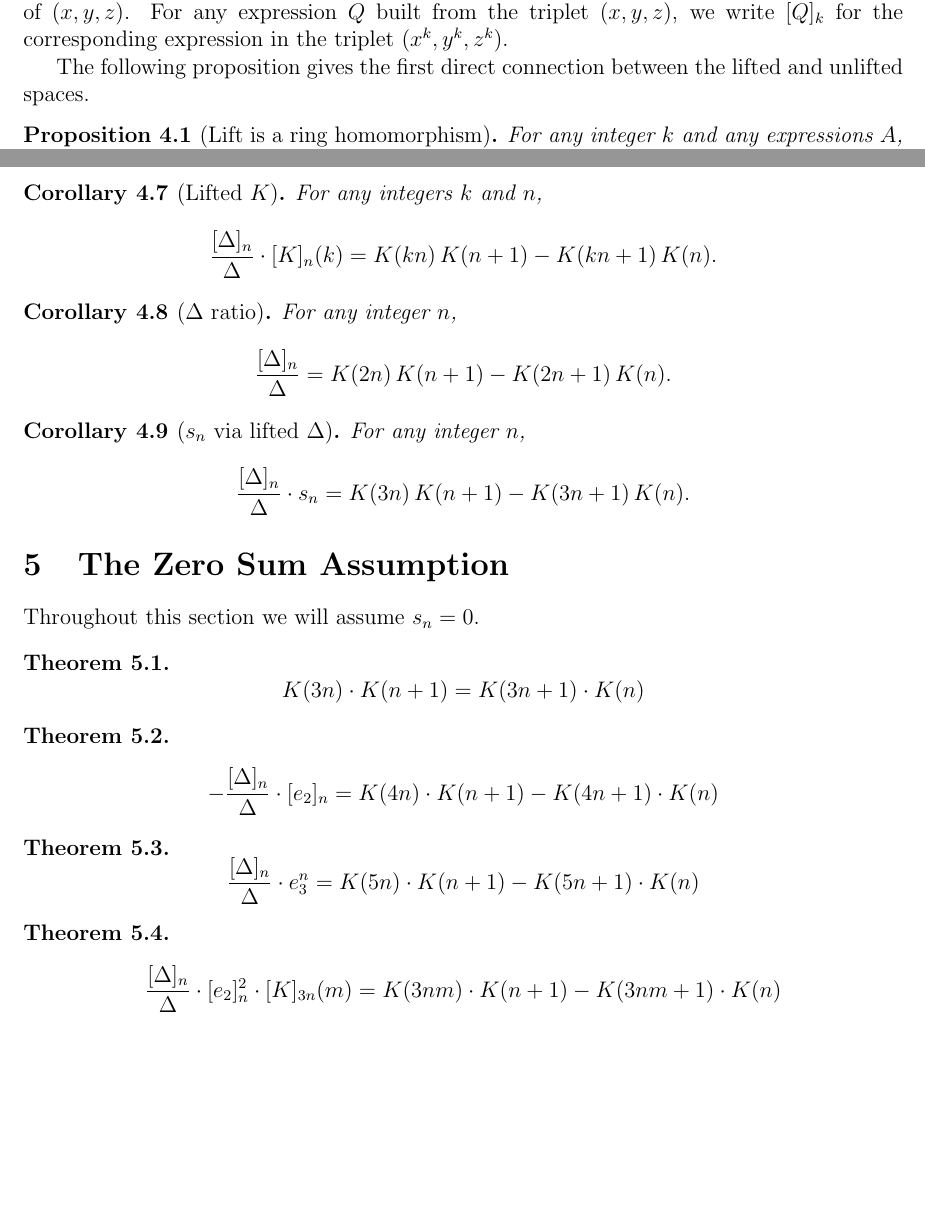
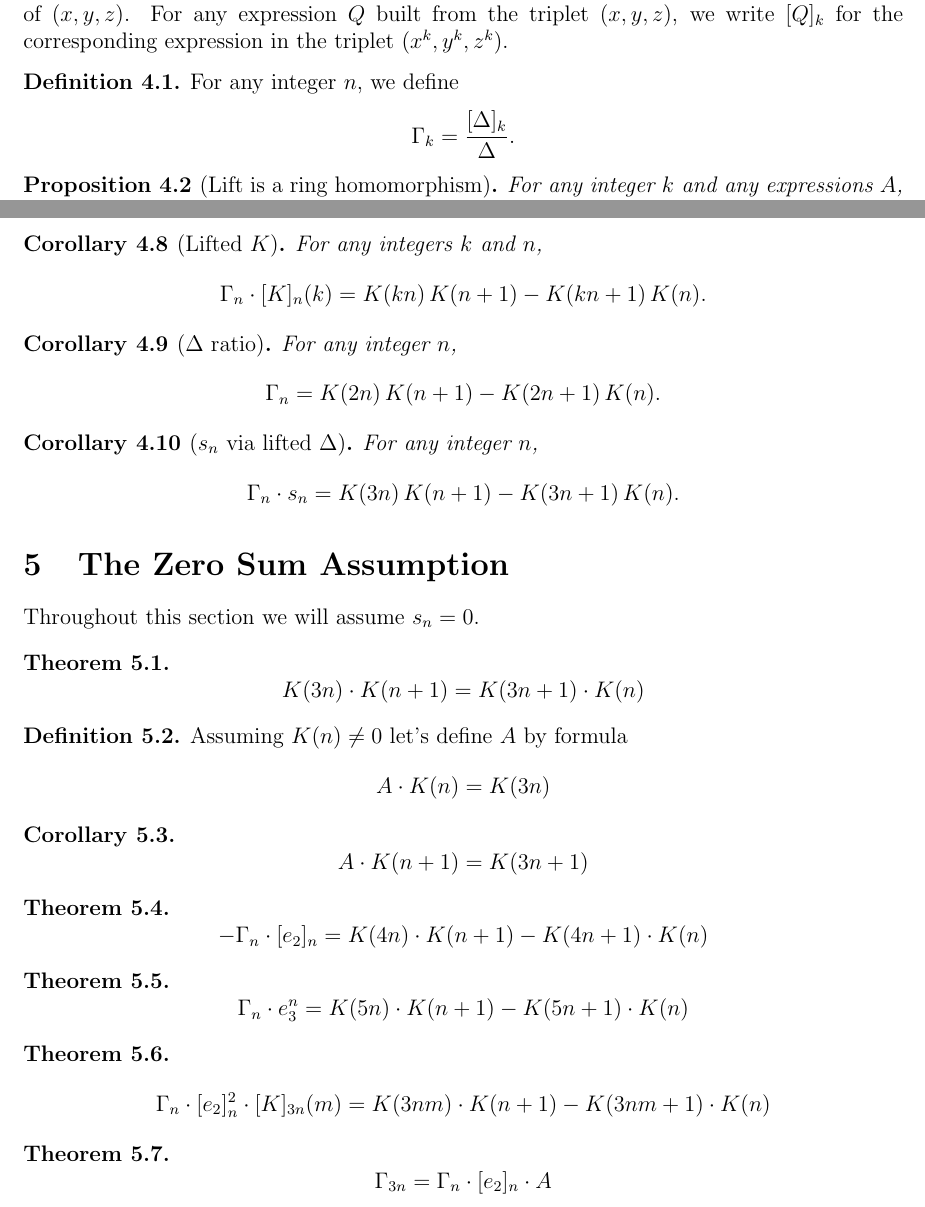
Before and after one commit to liamlim/PowerSums, a LaTeX document (wpowsum.tex): two parts of pages 5 and 6 of 6, joined at a grey line, cut so that both start at the same text, the shorter picture padded with empty space. Compiled offline with pdfLaTeX.

Commit message:
add new theorem

```diff
--- a/wpowsum.tex
+++ b/wpowsum.tex
@@ -25,6 +25,7 @@
 
 \newcommand{\cycsum}[1]{\sum_{\mathrm{cyc}}#1}
 \newcommand{\lift}[2]{[#1]_{#2}}
+\newcommand{\Gdelta}[1]{\Gamma_{#1}}
 
 \begin{document}
 	\maketitle
@@ -238,8 +239,10 @@
 	built from the triplet $(x, y, z)$, we write $\lift{Q}{k}$ for the
 	corresponding expression in the triplet $(x^k, y^k, z^k)$.
 
-	The following proposition gives the first direct connection between the
-	lifted and unlifted spaces.
+	\begin{definition}
+		For any integer $n$, we define
+		\[ \Gdelta{k} = \frac{\lift{\Delta}{k}}{\Delta}. \]
+	\end{definition}
 
 	\begin{proposition}[Lift is a ring homomorphism]
 		\label{prop:lift_homomorphism}
@@ -314,13 +317,13 @@
 	\begin{corollary}[$\Delta$ ratio]
 		\label{cor:delta_ratio}
 		For any integer $n$,
-		\[ \frac{\lift{\Delta}{n}}{\Delta} = K(2n)\,K(n+1) - K(2n+1)\,K(n). \]
+		\[ \Gdelta{n} = K(2n)\,K(n+1) - K(2n+1)\,K(n). \]
 	\end{corollary}
 
 	\begin{corollary}[$s_n$ via lifted $\Delta$]
 		\label{cor:sk_lifted}
 		For any integer $n$,
-		\[ \frac{\lift{\Delta}{n}}{\Delta} \cdot s_n = K(3n)\,K(n+1) - K(3n+1)\,K(n). \]
+		\[ \Gdelta{n} \cdot s_n = K(3n)\,K(n+1) - K(3n+1)\,K(n). \]
 	\end{corollary}
 
 	% ---------------------------------------------------------------------------
@@ -334,16 +337,29 @@ Throughout this section we will assume $s_n = 0$.
 		$$K(3n)\cdot K(n+1) = K(3n+1)\cdot K(n)$$
 	\end{theorem}
 
+	\begin{definition}
+		Assuming $K(n)\ne 0$ let's define $A$ by formula
+		$$A \cdot K(n) = K(3n)$$
+	\end{definition}
+
+	\begin{corollary}
+		$$A\cdot K(n+1) = K(3n+1)$$
+	\end{corollary}
+
 	\begin{theorem}
-	$$-\frac{\lift{\Delta}{n}}{\Delta}\cdot \lift{e_2}{n} = K(4n)\cdot K(n+1) - K(4n+1)\cdot K(n)$$
+		$$-\Gdelta{n}\cdot \lift{e_2}{n} = K(4n)\cdot K(n+1) - K(4n+1)\cdot K(n)$$
 	\end{theorem}
 
 	\begin{theorem}
-	$$\frac{\lift{\Delta}{n}}{\Delta}\cdot e_3^n = K(5n)\cdot K(n+1) - K(5n+1)\cdot K(n)$$
+		$$\Gdelta{n}\cdot e_3^n = K(5n)\cdot K(n+1) - K(5n+1)\cdot K(n)$$
 	\end{theorem}
 
 	\begin{theorem}
-	$$\frac{\lift{\Delta}{n}}{\Delta}\cdot\lift{e_2}{n}^2\cdot \lift{K}{3n}(m) = K(3nm)\cdot K(n+1) - K(3nm+1)\cdot K(n)$$
+		$$\Gdelta{n}\cdot\lift{e_2}{n}^2\cdot \lift{K}{3n}(m) = K(3nm)\cdot K(n+1) - K(3nm+1)\cdot K(n)$$
+	\end{theorem}
+
+	\begin{theorem}
+		$$\Gdelta{3n} = \Gdelta{n}\cdot \lift{e_2}{n}\cdot A$$
 	\end{theorem}
 
 \end{document}
```
Also changed, not shown: wpowsum.pdf, wpowsum.tex (6 more changed lines). Lines whose indentation alone changed are shown as unchanged.
